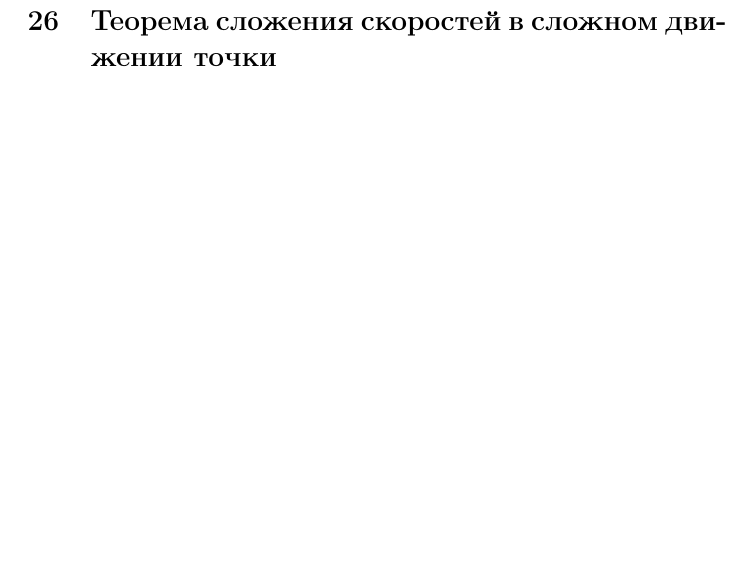
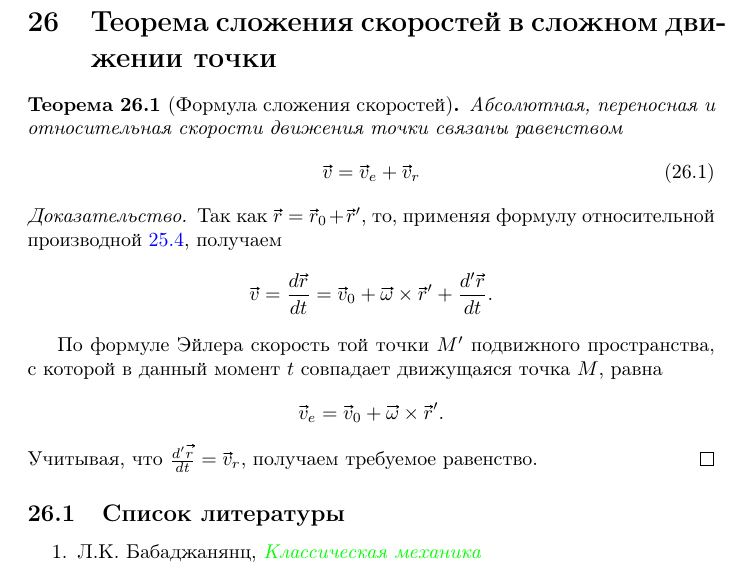
Before and after one commit to arealhero/mechanics, a LaTeX document (src/mechanics/mechanics.tex, which reads src/mechanics/questions/26.tex): part of page 68 of 71, cut so that both start at the same text, the shorter picture padded with empty space. Compiled offline with pdfLaTeX.

Commit message:
[mechanics 26] Question added

```diff
--- a/src/mechanics/questions/26.tex
+++ b/src/mechanics/questions/26.tex
@@ -1 +1,32 @@
 \section{Теорема сложения скоростей в сложном движении точки}
+
+\begin{theorem}[Формула сложения скоростей]
+  Абсолютная, переносная и относительная скорости движения точки связаны
+  равенством
+  \begin{equation}
+    \xvec{v} = \xvec{v}_e + \xvec{v}_r
+  \end{equation}
+\end{theorem}
+
+\begin{proof}
+  Так как $\xvec{r} = \xvec{r}_0 + \xvec{r}'$, то, применяя формулу
+  относительной производной \ref{eq:relative_derivative}, получаем
+  \begin{equation*}
+    \xvec{v} = \dt[\xvec{r}] = \xvec{v}_0
+      + \crossprod{\xvec{\omega}}{\xvec{r}'}
+      + \frac{d' \xvec{r}}{dt}.
+  \end{equation*}
+
+  По формуле Эйлера скорость той точки $M'$ подвижного пространства, с которой в
+  данный момент $t$ совпадает движущаяся точка $M$, равна
+  \begin{equation*}
+    \xvec{v}_e = \xvec{v}_0 + \crossprod{\xvec{\omega}}{\xvec{r}'}.
+  \end{equation*}
+  Учитывая, что $\frac{d' \xvec{r}}{dt} = \xvec{v}_r$, получаем требуемое
+  равенство.
+\end{proof}
+
+\subsection{Список литературы}
+\begin{enumerate}
+  \item \cite{lectures}
+\end{enumerate}
```
Also changed, not shown: out/mechanics.pdf.
